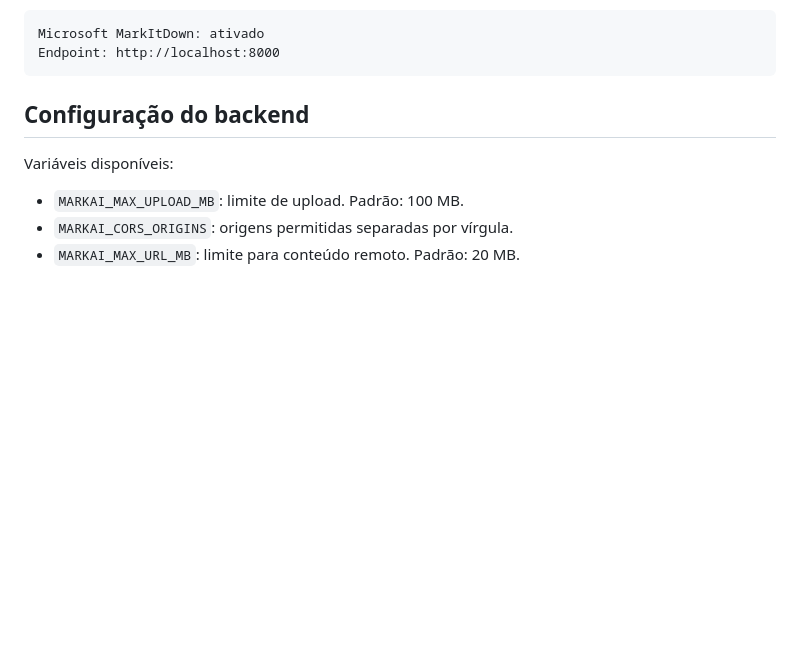
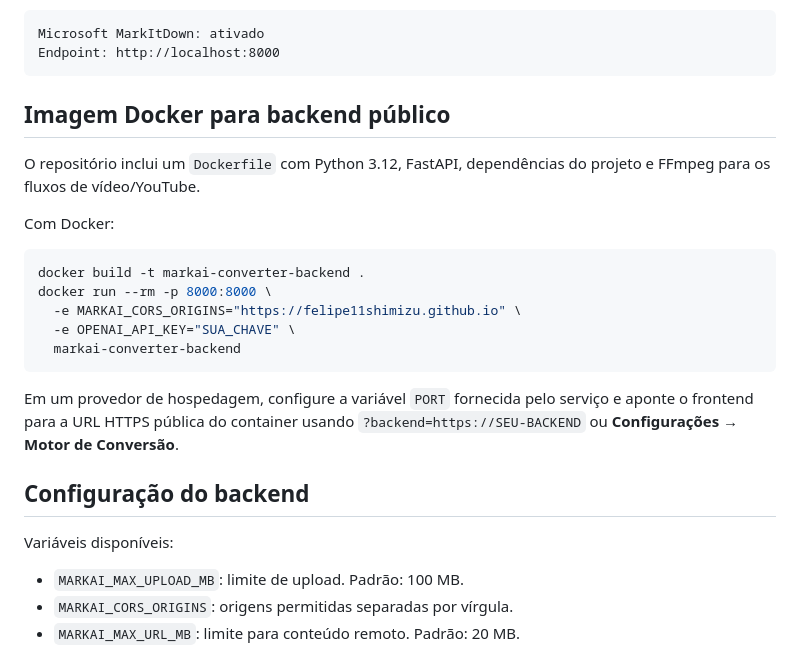
Before and after one commit to felipe11shimizu/MarkAI-Converter-v3.0-Pro, a Markdown page: README.md, the part around the change. Drawn GitHub-style; blank space fills up the shorter version.

Commit message:
docs: add Docker backend deployment path

````diff
--- a/README.md
+++ b/README.md
@@ -117,6 +117,22 @@ Depois sirva a pasta do projeto por um servidor HTTP local (por exemplo, `python
 Microsoft MarkItDown: ativado
 Endpoint: http://localhost:8000
 ```
+
+## Imagem Docker para backend público
+
+O repositório inclui um `Dockerfile` com Python 3.12, FastAPI, dependências do projeto e FFmpeg para os fluxos de vídeo/YouTube.
+
+Com Docker:
+
+```bash
+docker build -t markai-converter-backend .
+docker run --rm -p 8000:8000 \
+  -e MARKAI_CORS_ORIGINS="https://felipe11shimizu.github.io" \
+  -e OPENAI_API_KEY="SUA_CHAVE" \
+  markai-converter-backend
+```
+
+Em um provedor de hospedagem, configure a variável `PORT` fornecida pelo serviço e aponte o frontend para a URL HTTPS pública do container usando `?backend=https://SEU-BACKEND` ou **Configurações → Motor de Conversão**.
 
 ## Configuração do backend
 
````
